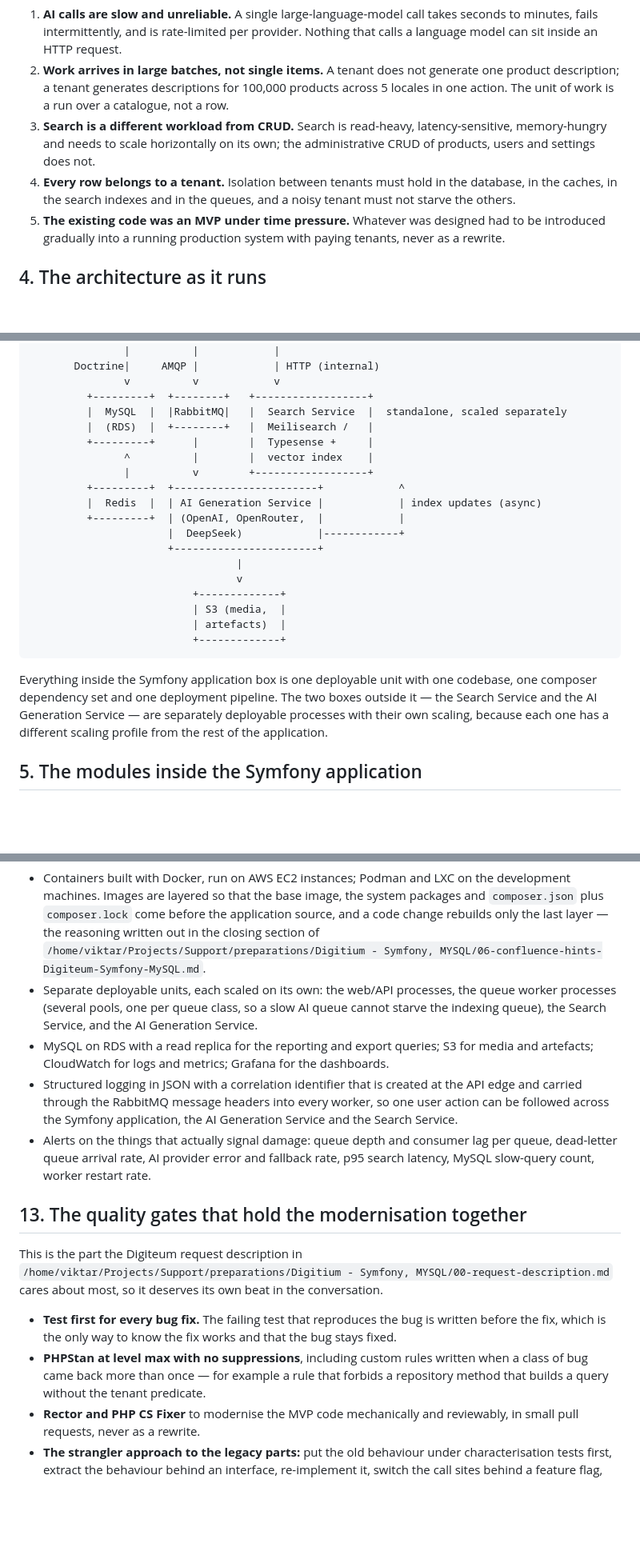
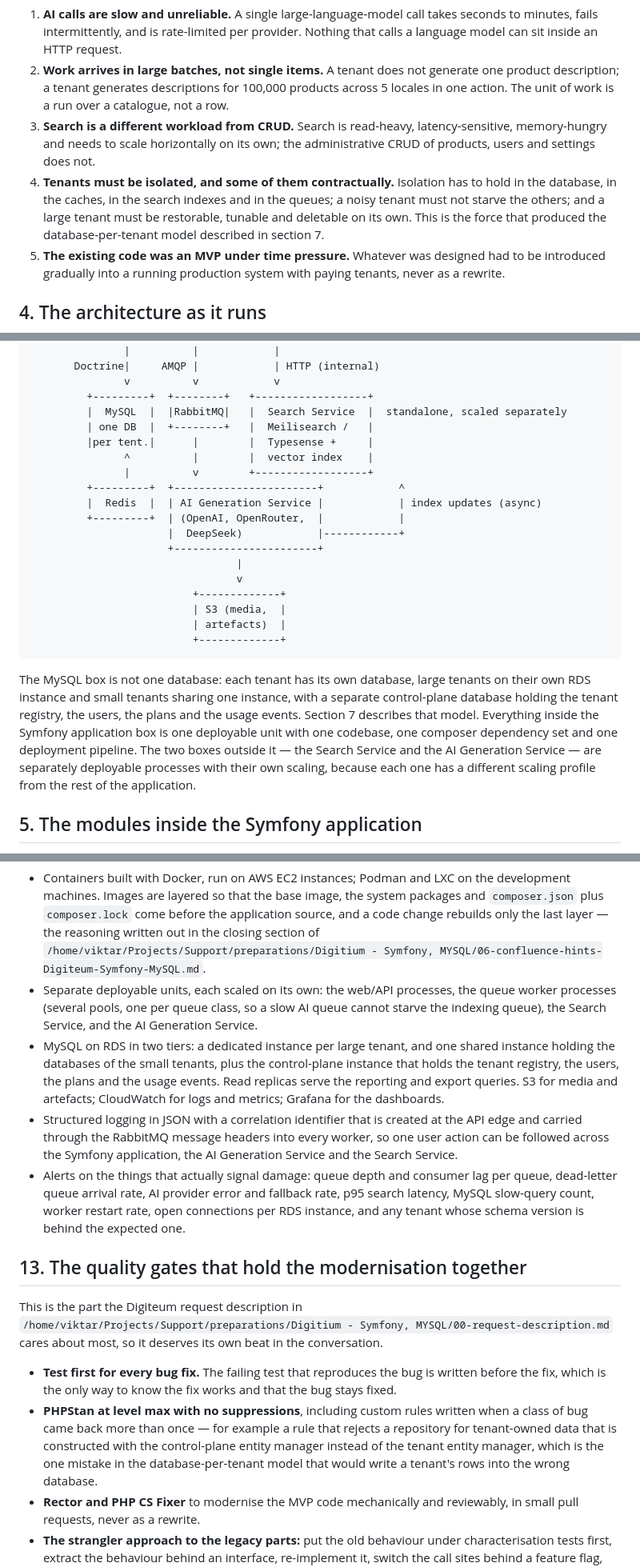
Before and after one commit to kruglikov/support, a Markdown page: preparations/Digitium - Symfony, MYSQL/07-architecture-last-project.md, 3 parts joined by grey strips. Shown at 80% size. GitHub-like rendering; blank space fills up the shorter version.

````diff
--- a/preparations/Digitium - Symfony, MYSQL/07-architecture-last-project.md
+++ b/preparations/Digitium - Symfony, MYSQL/07-architecture-last-project.md
@@ -24,7 +25,7 @@ Name these before drawing anything — every later decision refers back to one o
 1. **AI calls are slow and unreliable.** A single large-language-model call takes seconds to minutes, fails intermittently, and is rate-limited per provider. Nothing that calls a language model can sit inside an HTTP request.
 2. **Work arrives in large batches, not single items.** A tenant does not generate one product description; a tenant generates descriptions for 100,000 products across 5 locales in one action. The unit of work is a run over a catalogue, not a row.
 3. **Search is a different workload from CRUD.** Search is read-heavy, latency-sensitive, memory-hungry and needs to scale horizontally on its own; the administrative CRUD of products, users and settings does not.
-4. **Every row belongs to a tenant.** Isolation between tenants must hold in the database, in the caches, in the search indexes and in the queues, and a noisy tenant must not starve the others.
+4. **Tenants must be isolated, and some of them contractually.** Isolation has to hold in the database, in the caches, in the search indexes and in the queues; a noisy tenant must not starve the others; and a large tenant must be restorable, tunable and deletable on its own. This is the force that produced the database-per-tenant model described in section 7.
 5. **The existing code was an MVP under time pressure.** Whatever was designed had to be introduced gradually into a running production system with paying tenants, never as a rewrite.
 
 ## 4. The architecture as it runs
@@ -50,8 +51,8 @@ Name these before drawing anything — every later decision refers back to one o
                v          v            v
          +---------+  +--------+   +------------------+
          |  MySQL  |  |RabbitMQ|   |  Search Service  |  standalone, scaled separately
-         |  (RDS)  |  +--------+   |  Meilisearch /   |
-         +---------+      |        |  Typesense +     |
+         | one DB  |  +--------+   |  Meilisearch /   |
+         |per tent.|      |        |  Typesense +     |
                ^          |        |  vector index    |
                |          v        +------------------+
          +---------+  +-----------------------+            ^
@@ -67,7 +68,7 @@ Name these before drawing anything — every later decision refers back to one o
                           +-------------+
 ```
 
-Everything inside the Symfony application box is one deployable unit with one codebase, one composer dependency set and one deployment pipeline. The two boxes outside it — the Search Service and the AI Generation Service — are separately deployable processes with their own scaling, because each one has a different scaling profile from the rest of the application.
+The MySQL box is not one database: each tenant has its own database, large tenants on their own RDS instance and small tenants sharing one instance, with a separate control-plane database holding the tenant registry, the users, the plans and the usage events. Section 7 describes that model. Everything inside the Symfony application box is one deployable unit with one codebase, one composer dependency set and one deployment pipeline. The two boxes outside it — the Search Service and the AI Generation Service — are separately deployable processes with their own scaling, because each one has a different scaling profile from the rest of the application.
 
 ## 5. The modules inside the Symfony application
 
@@ -186,16 +187,16 @@ Three layers, each with an explicit invalidation story, because a cache without
 
 - Containers built with Docker, run on AWS EC2 instances; Podman and LXC on the development machines. Images are layered so that the base image, the system packages and `composer.json` plus `composer.lock` come before the application source, and a code change rebuilds only the last layer — the reasoning written out in the closing section of `/home/viktar/Projects/Support/preparations/Digitium - Symfony, MYSQL/06-confluence-hints-Digiteum-Symfony-MySQL.md`.
 - Separate deployable units, each scaled on its own: the web/API processes, the queue worker processes (several pools, one per queue class, so a slow AI queue cannot starve the indexing queue), the Search Service, and the AI Generation Service.
-- MySQL on RDS with a read replica for the reporting and export queries; S3 for media and artefacts; CloudWatch for logs and metrics; Grafana for the dashboards.
+- MySQL on RDS in two tiers: a dedicated instance per large tenant, and one shared instance holding the databases of the small tenants, plus the control-plane instance that holds the tenant registry, the users, the plans and the usage events. Read replicas serve the reporting and export queries. S3 for media and artefacts; CloudWatch for logs and metrics; Grafana for the dashboards.
 - Structured logging in JSON with a correlation identifier that is created at the API edge and carried through the RabbitMQ message headers into every worker, so one user action can be followed across the Symfony application, the AI Generation Service and the Search Service.
-- Alerts on the things that actually signal damage: queue depth and consumer lag per queue, dead-letter queue arrival rate, AI provider error and fallback rate, p95 search latency, MySQL slow-query count, worker restart rate.
+- Alerts on the things that actually signal damage: queue depth and consumer lag per queue, dead-letter queue arrival rate, AI provider error and fallback rate, p95 search latency, MySQL slow-query count, worker restart rate, open connections per RDS instance, and any tenant whose schema version is behind the expected one.
 
 ## 13. The quality gates that hold the modernisation together
 
 This is the part the Digiteum request description in `/home/viktar/Projects/Support/preparations/Digitium - Symfony, MYSQL/00-request-description.md` cares about most, so it deserves its own beat in the conversation.
 
 - **Test first for every bug fix.** The failing test that reproduces the bug is written before the fix, which is the only way to know the fix works and that the bug stays fixed.
-- **PHPStan at level max with no suppressions**, including custom rules written when a class of bug came back more than once — for example a rule that forbids a repository method that builds a query without the tenant predicate.
+- **PHPStan at level max with no suppressions**, including custom rules written when a class of bug came back more than once — for example a rule that rejects a repository for tenant-owned data that is constructed with the control-plane entity manager instead of the tenant entity manager, which is the one mistake in the database-per-tenant model that would write a tenant's rows into the wrong database.
 - **Rector and PHP CS Fixer** to modernise the MVP code mechanically and reviewably, in small pull requests, never as a rewrite.
 - **The strangler approach to the legacy parts:** put the old behaviour under characterisation tests first, extract the behaviour behind an interface, re-implement it, switch the call sites behind a feature flag, then delete the old code.
 
````
Also changed, not shown: other parts of preparations/Digitium - Symfony, MYSQL/07-architecture-last-project.md (+7 -4 lines).
